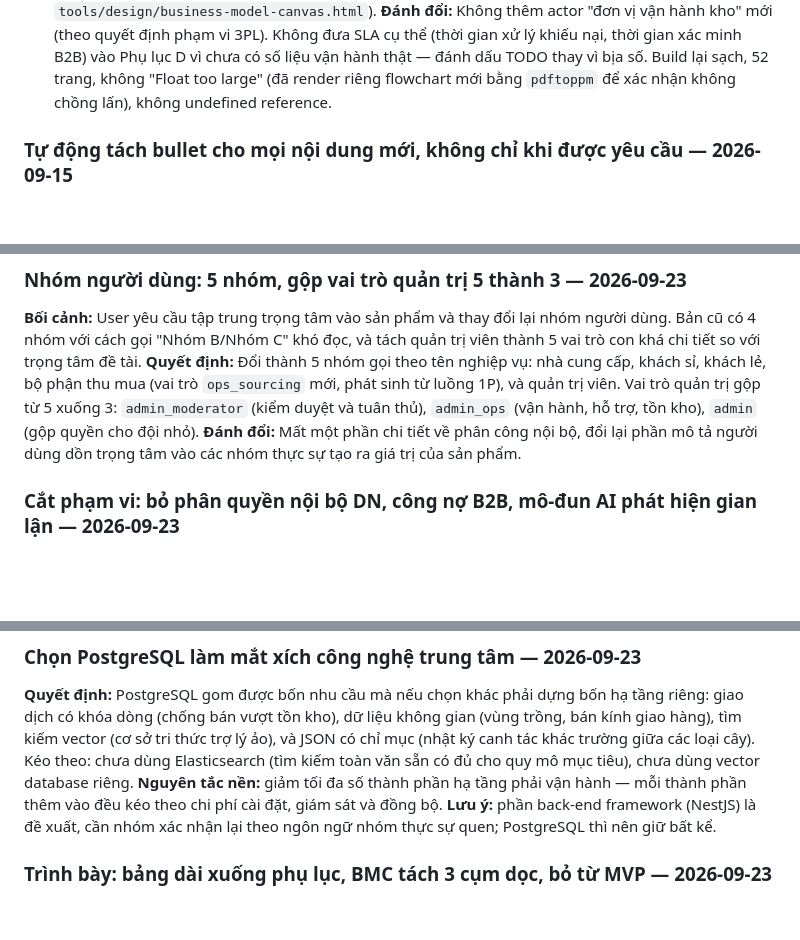
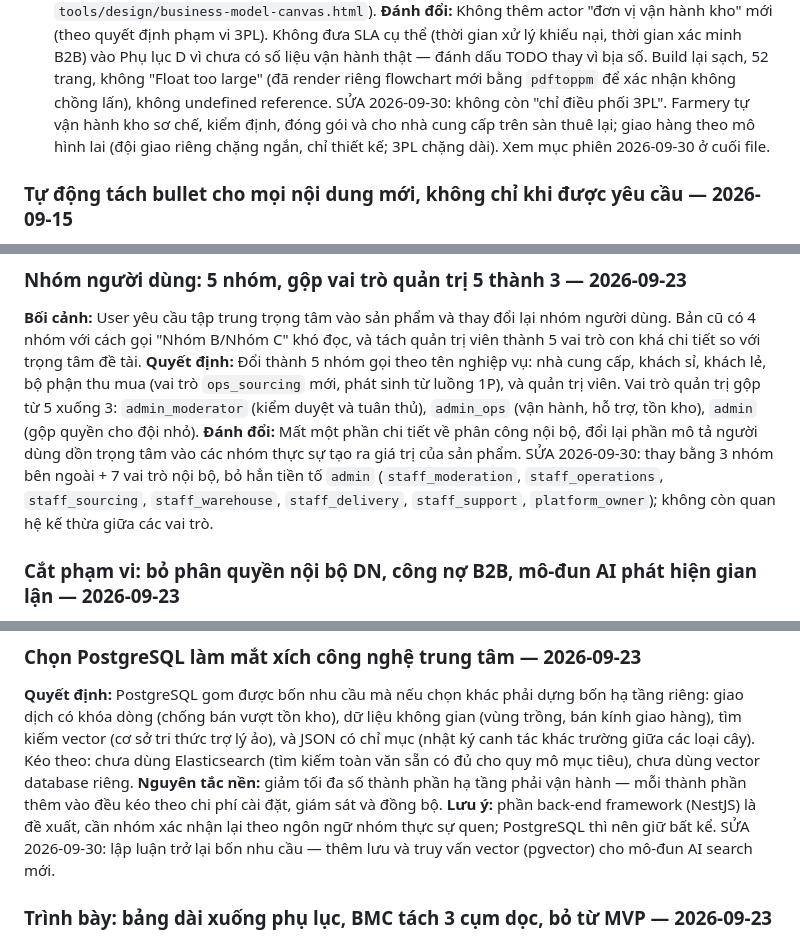
Before and after one commit to NghiaNguyenhk2005/DACN_DATN_26, a Markdown page: DECISIONS.md, 3 parts joined by grey strips. Drawn GitHub-style; blank space fills up the shorter version.

```diff
--- a/DECISIONS.md
+++ b/DECISIONS.md
@@ -243,6 +243,7 @@ xác minh B2B) vào Phụ lục D vì chưa có số liệu vận hành thật
 TODO thay vì bịa số. Build lại sạch, 52 trang, không "Float too large"
 (đã render riêng flowchart mới bằng `pdftoppm` để xác nhận không chồng
 lấn), không undefined reference.
+SỬA 2026-09-30: không còn "chỉ điều phối 3PL". Farmery tự vận hành kho sơ chế, kiểm định, đóng gói và cho nhà cung cấp trên sàn thuê lại; giao hàng theo mô hình lai (đội giao riêng chặng ngắn, chỉ thiết kế; 3PL chặng dài). Xem mục phiên 2026-09-30 ở cuối file.
 
 ### Tự động tách bullet cho mọi nội dung mới, không chỉ khi được yêu cầu — 2026-09-15
 **Bối cảnh:** Ngay sau khi xem 4 đoạn văn mới (mô hình doanh thu, kho
@@ -297,6 +298,7 @@ sỉ, khách lẻ, bộ phận thu mua (vai trò `ops_sourcing` mới, phát sin
 (gộp quyền cho đội nhỏ).
 **Đánh đổi:** Mất một phần chi tiết về phân công nội bộ, đổi lại phần mô tả
 người dùng dồn trọng tâm vào các nhóm thực sự tạo ra giá trị của sản phẩm.
+SỬA 2026-09-30: thay bằng 3 nhóm bên ngoài + 7 vai trò nội bộ, bỏ hẳn tiền tố `admin` (`staff_moderation`, `staff_operations`, `staff_sourcing`, `staff_warehouse`, `staff_delivery`, `staff_support`, `platform_owner`); không còn quan hệ kế thừa giữa các vai trò.
 
 ### Cắt phạm vi: bỏ phân quyền nội bộ DN, công nợ B2B, mô-đun AI phát hiện gian lận — 2026-09-23
 **Bối cảnh:** Việc thêm luồng 1P làm tăng đáng kể khối lượng, trong khi đây là
@@ -354,6 +356,7 @@ tiêu), chưa dùng vector database riêng.
 thành phần thêm vào đều kéo theo chi phí cài đặt, giám sát và đồng bộ.
 **Lưu ý:** phần back-end framework (NestJS) là đề xuất, cần nhóm xác nhận lại
 theo ngôn ngữ nhóm thực sự quen; PostgreSQL thì nên giữ bất kể.
+SỬA 2026-09-30: lập luận trở lại bốn nhu cầu — thêm lưu và truy vấn vector (pgvector) cho mô-đun AI search mới.
 
 ### Trình bày: bảng dài xuống phụ lục, BMC tách 3 cụm dọc, bỏ từ MVP — 2026-09-23
 **Bối cảnh:** User phản ánh bảng chiếm chỗ trong báo cáo, một số bảng thừa
```
Also changed, not shown: other parts of DECISIONS.md (+38 -0 lines), INDEX.md (+13 -11 lines).
